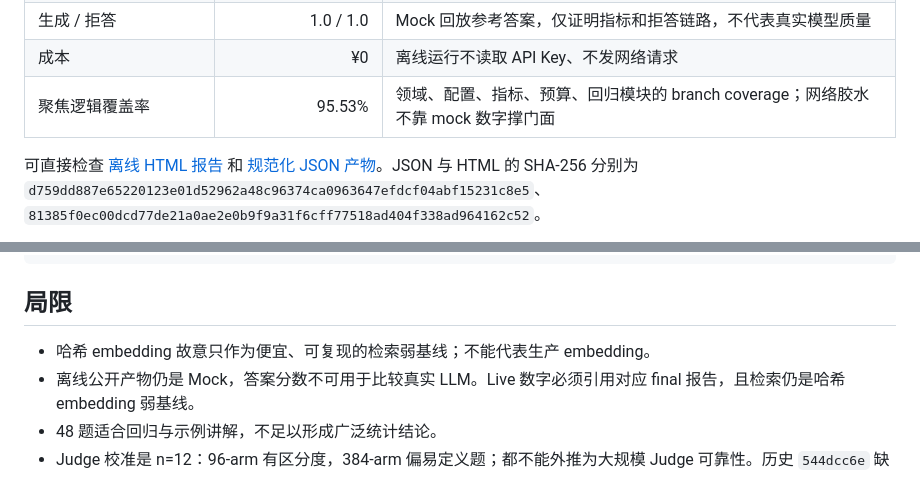
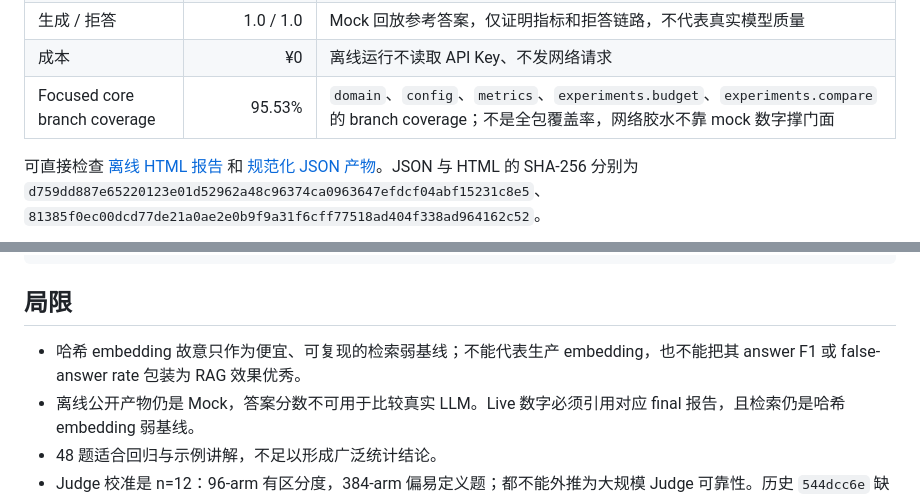
Before and after one commit to asifours-blip/llm-evaluation-playground, a Markdown page: README.md, 2 parts joined by grey strips. Drawn GitHub-style.

Commit message:
docs: clarify focused coverage evidence

```diff
--- a/README.md
+++ b/README.md
@@ -16,7 +16,7 @@ M1 离线闭环已完成。当前提交附带一份由 commit `57ae92eb0e8953f8f
 | Recall@k / MRR / context hit | 0.4722 / 0.4740 / 0.4028 | 确定性哈希 embedding 是弱基线，结果没有被包装成高质量检索 |
 | 生成 / 拒答 | 1.0 / 1.0 | Mock 回放参考答案，仅证明指标和拒答链路，不代表真实模型质量 |
 | 成本 | ¥0 | 离线运行不读取 API Key、不发网络请求 |
-| 聚焦逻辑覆盖率 | 95.53% | 领域、配置、指标、预算、回归模块的 branch coverage；网络胶水不靠 mock 数字撑门面 |
+| Focused core branch coverage | 95.53% | `domain`、`config`、`metrics`、`experiments.budget`、`experiments.compare` 的 branch coverage；不是全包覆盖率，网络胶水不靠 mock 数字撑门面 |
 
 可直接检查 [离线 HTML 报告](docs/artifacts/offline-report.html) 和 [规范化 JSON 产物](docs/artifacts/offline-summary.json)。JSON 与 HTML 的 SHA-256 分别为 `d759dd887e65220123e01d52962a48c96374ca0963647efdcf04abf15231c8e5`、`81385f0ec00dcd77de21a0ae2e0b9f9a31f6cff77518ad404f338ad964162c52`。
 
@@ -127,7 +127,7 @@ rag-quality regression --fixture tests/fixtures/offline_baseline.json
 
 ## 局限
 
-- 哈希 embedding 故意只作为便宜、可复现的检索弱基线；不能代表生产 embedding。
+- 哈希 embedding 故意只作为便宜、可复现的检索弱基线；不能代表生产 embedding，也不能把其 answer F1 或 false-answer rate 包装为 RAG 效果优秀。
 - 离线公开产物仍是 Mock，答案分数不可用于比较真实 LLM。Live 数字必须引用对应 final 报告，且检索仍是哈希 embedding 弱基线。
 - 48 题适合回归与示例讲解，不足以形成广泛统计结论。
 - Judge 校准是 n=12：96-arm 有区分度，384-arm 偏易定义题；都不能外推为大规模 Judge 可靠性。历史 `544dcc6e` 缺少精确 HTTP 计数；新 final 必须绑定**同一 experiment** 的完整 HTTP 计数与人工校准。
```
